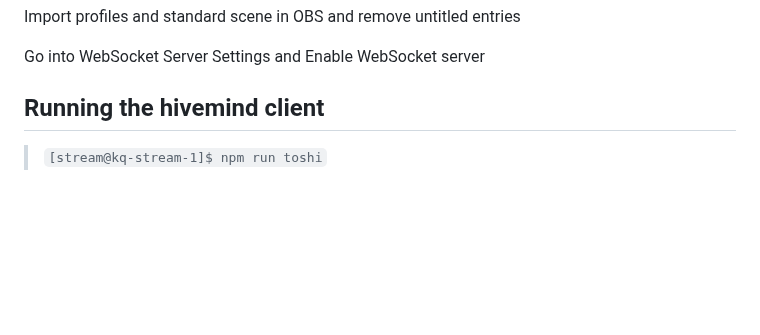
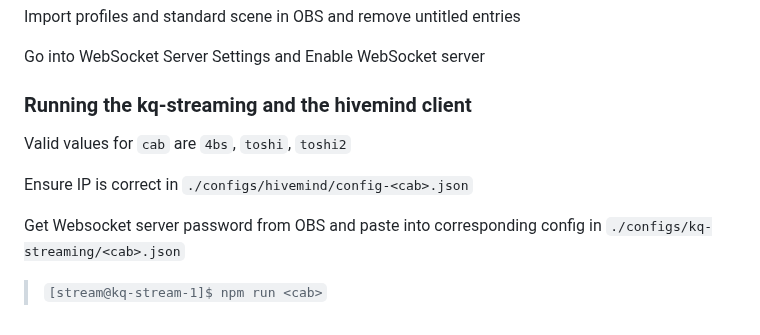
Before and after one commit to hitoshisatow/kqsea-streaming, a Markdown page: README.md, the part around the change. GitHub-like rendering; blank space fills up the shorter version.

Commit message:
Add command to start programs

```diff
--- a/README.md
+++ b/README.md
@@ -221,6 +221,12 @@ Import profiles and standard scene in OBS and remove untitled entries
 
 Go into WebSocket Server Settings and Enable WebSocket server
 
-## Running the hivemind client
+### Running the kq-streaming and the hivemind client
 
-> `[stream@kq-stream-1]$ npm run toshi`
+Valid values for `cab` are `4bs`, `toshi`, `toshi2`
+
+Ensure IP is correct in `./configs/hivemind/config-<cab>.json`
+
+Get Websocket server password from OBS and paste into corresponding config in `./configs/kq-streaming/<cab>.json`
+
+> `[stream@kq-stream-1]$ npm run <cab>`
```
